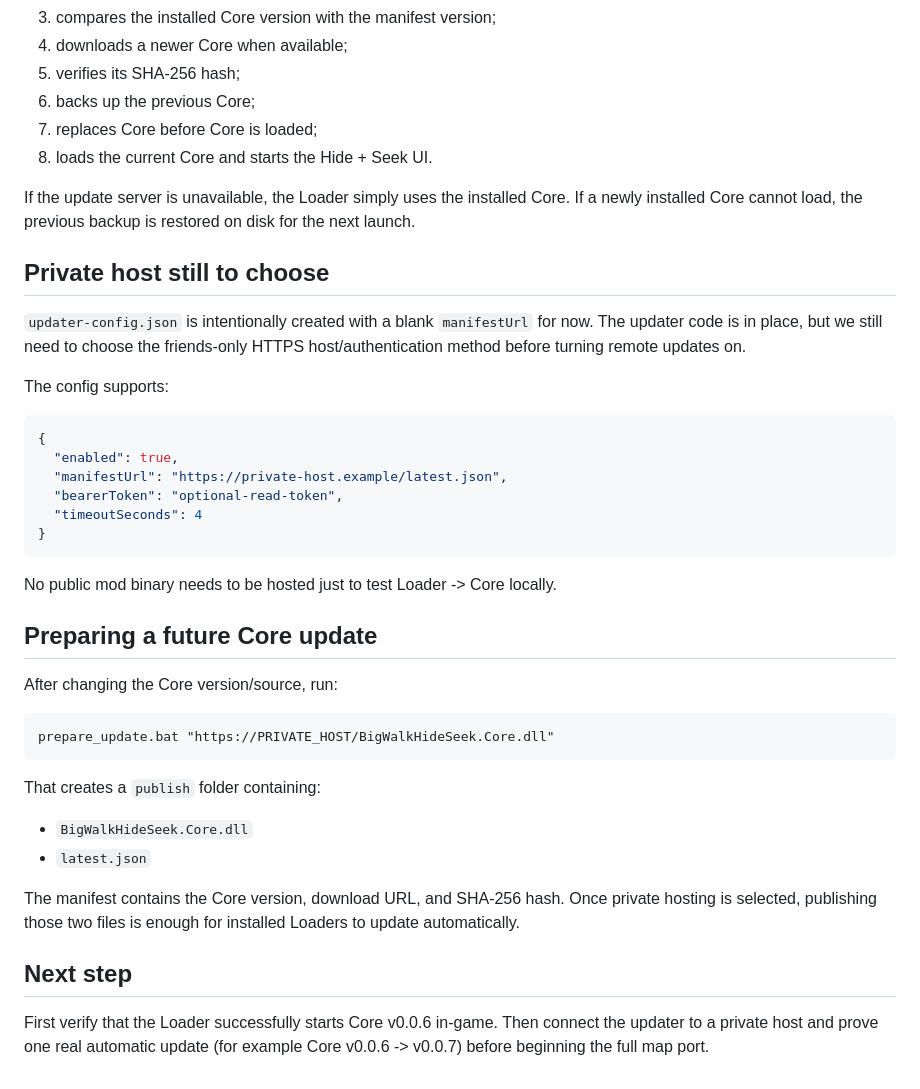
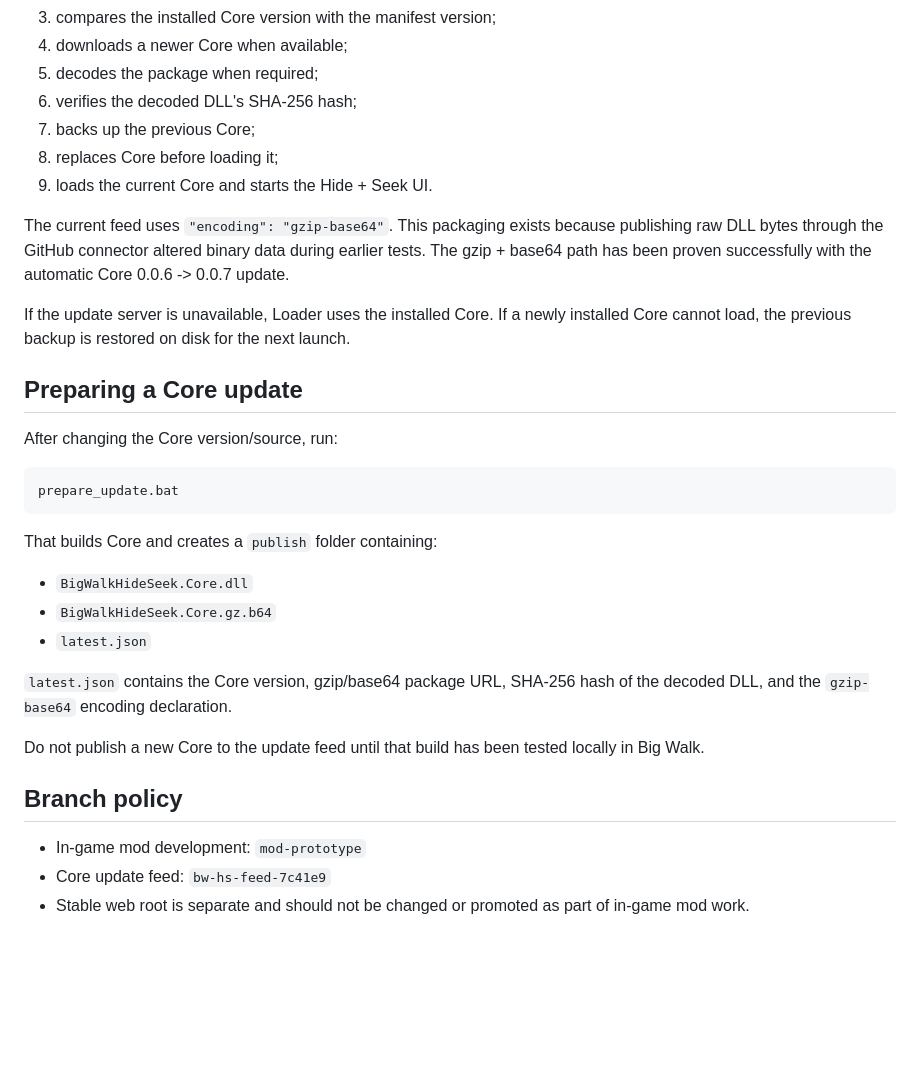
Before and after one commit to MisterWolf03/big-walk-hide-seek, a Markdown page: in-game-mod/README.md, the part around one of its changes. Rendered like a GitHub page; blank space fills up the shorter version.

````diff
--- a/in-game-mod/README.md
+++ b/in-game-mod/README.md
@@ -50,44 +71,35 @@ At game startup the Loader:
 3. compares the installed Core version with the manifest version;
 4. downloads a newer Core when available;
-5. verifies its SHA-256 hash;
-6. backs up the previous Core;
-7. replaces Core before Core is loaded;
-8. loads the current Core and starts the Hide + Seek UI.
+5. decodes the package when required;
+6. verifies the decoded DLL's SHA-256 hash;
+7. backs up the previous Core;
+8. replaces Core before loading it;
+9. loads the current Core and starts the Hide + Seek UI.
 
-If the update server is unavailable, the Loader simply uses the installed Core. If a newly installed Core cannot load, the previous backup is restored on disk for the next launch.
+The current feed uses `"encoding": "gzip-base64"`. This packaging exists because publishing raw DLL bytes through the GitHub connector altered binary data during earlier tests. The gzip + base64 path has been proven successfully with the automatic Core 0.0.6 -> 0.0.7 update.
 
-## Private host still to choose
+If the update server is unavailable, Loader uses the installed Core. If a newly installed Core cannot load, the previous backup is restored on disk for the next launch.
 
-`updater-config.json` is intentionally created with a blank `manifestUrl` for now. The updater code is in place, but we still need to choose the friends-only HTTPS host/authentication method before turning remote updates on.
-
-The config supports:
-
-```json
-{
-  "enabled": true,
-  "manifestUrl": "https://private-host.example/latest.json",
-  "bearerToken": "optional-read-token",
-  "timeoutSeconds": 4
-}
-```
-
-No public mod binary needs to be hosted just to test Loader -> Core locally.
-
-## Preparing a future Core update
+## Preparing a Core update
 
 After changing the Core version/source, run:
 
 ```text
-prepare_update.bat "https://PRIVATE_HOST/BigWalkHideSeek.Core.dll"
+prepare_update.bat
 ```
 
-That creates a `publish` folder containing:
+That builds Core and creates a `publish` folder containing:
 
 - `BigWalkHideSeek.Core.dll`
+- `BigWalkHideSeek.Core.gz.b64`
 - `latest.json`
 
-The manifest contains the Core version, download URL, and SHA-256 hash. Once private hosting is selected, publishing those two files is enough for installed Loaders to update automatically.
+`latest.json` contains the Core version, gzip/base64 package URL, SHA-256 hash of the decoded DLL, and the `gzip-base64` encoding declaration.
 
-## Next step
+Do not publish a new Core to the update feed until that build has been tested locally in Big Walk.
 
-First verify that the Loader successfully starts Core v0.0.6 in-game. Then connect the updater to a private host and prove one real automatic update (for example Core v0.0.6 -> v0.0.7) before beginning the full map port.
+## Branch policy
+
+- In-game mod development: `mod-prototype`
+- Core update feed: `bw-hs-feed-7c41e9`
+- Stable web root is separate and should not be changed or promoted as part of in-game mod work.
````
Also changed, not shown: other parts of in-game-mod/README.md (+42 -21 lines).
